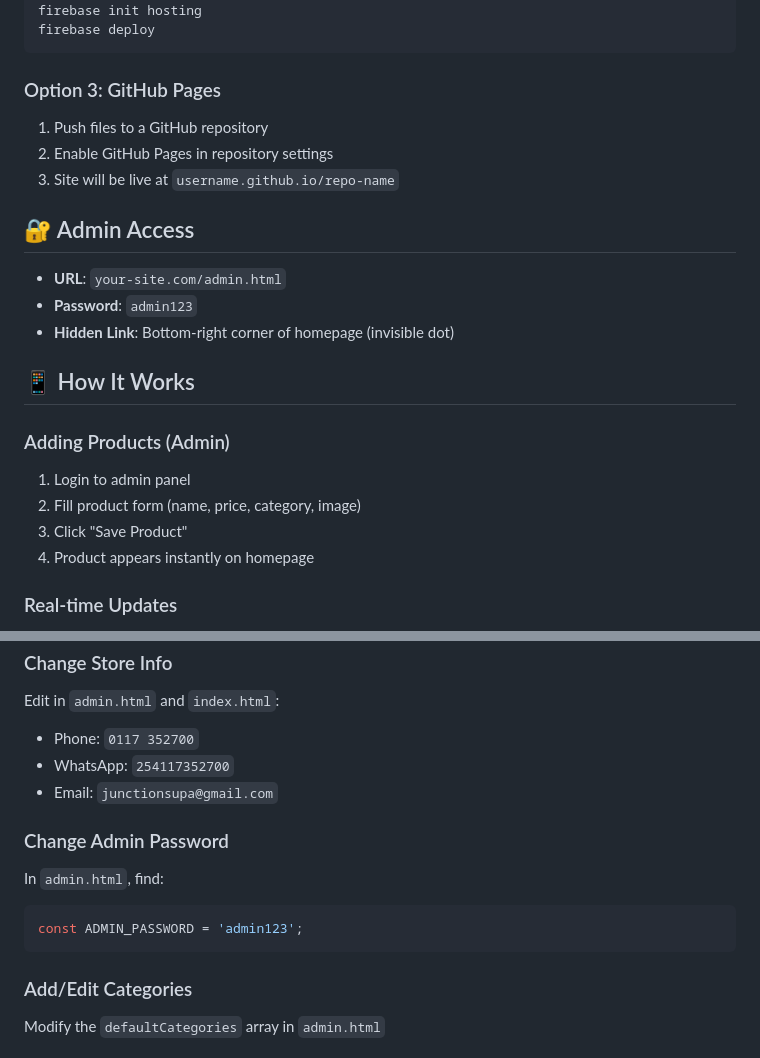
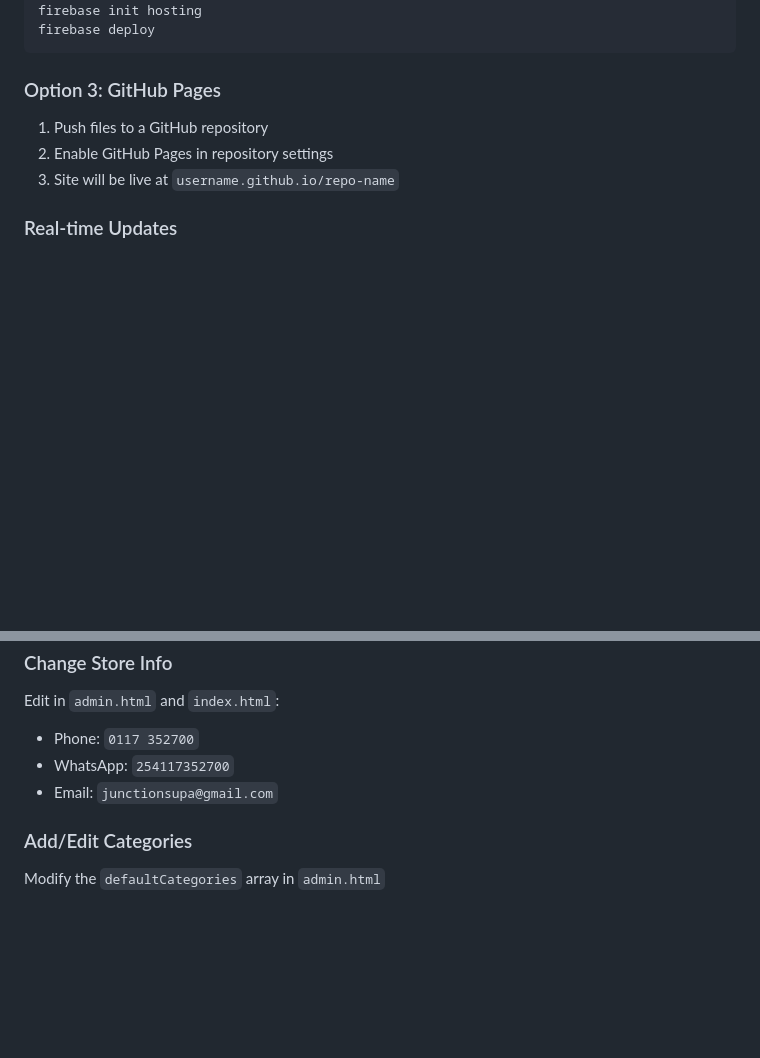
Before and after one commit to PROFESSOR45-jpg/lwandeti-junction-minimart, a Markdown page: README.md, 2 parts joined by grey strips. Drawn GitHub-style; blank space fills up the shorter version.

````diff
--- a/README.md
+++ b/README.md
@@ -77,20 +77,6 @@ firebase deploy
 2. Enable GitHub Pages in repository settings
 3. Site will be live at `username.github.io/repo-name`
 
-## 🔐 Admin Access
-
-- **URL**: `your-site.com/admin.html`
-- **Password**: `admin123`
-- **Hidden Link**: Bottom-right corner of homepage (invisible dot)
-
-## 📱 How It Works
-
-### Adding Products (Admin)
-1. Login to admin panel
-2. Fill product form (name, price, category, image)
-3. Click "Save Product"
-4. Product appears instantly on homepage
-
 ### Real-time Updates
 - Admin adds/edits/deletes product → Homepage updates automatically
 - No page refresh needed
@@ -150,12 +136,6 @@ Edit in `admin.html` and `index.html`:
 - WhatsApp: `254117352700`
 - Email: `junctionsupa@gmail.com`
 
-### Change Admin Password
-In `admin.html`, find:
-```javascript
-const ADMIN_PASSWORD = 'admin123';
-```
-
 ### Add/Edit Categories
 Modify the `defaultCategories` array in `admin.html`
 
````
